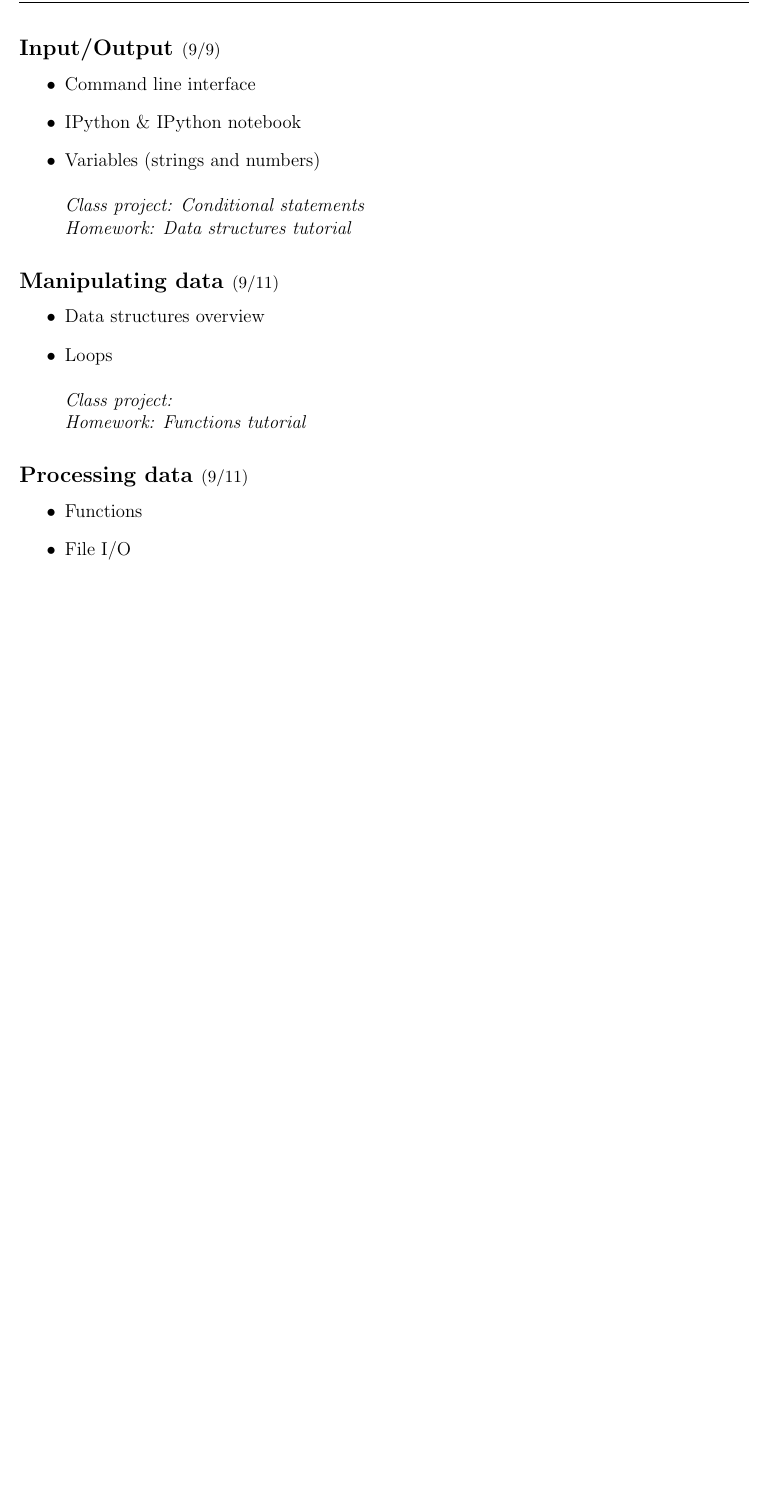
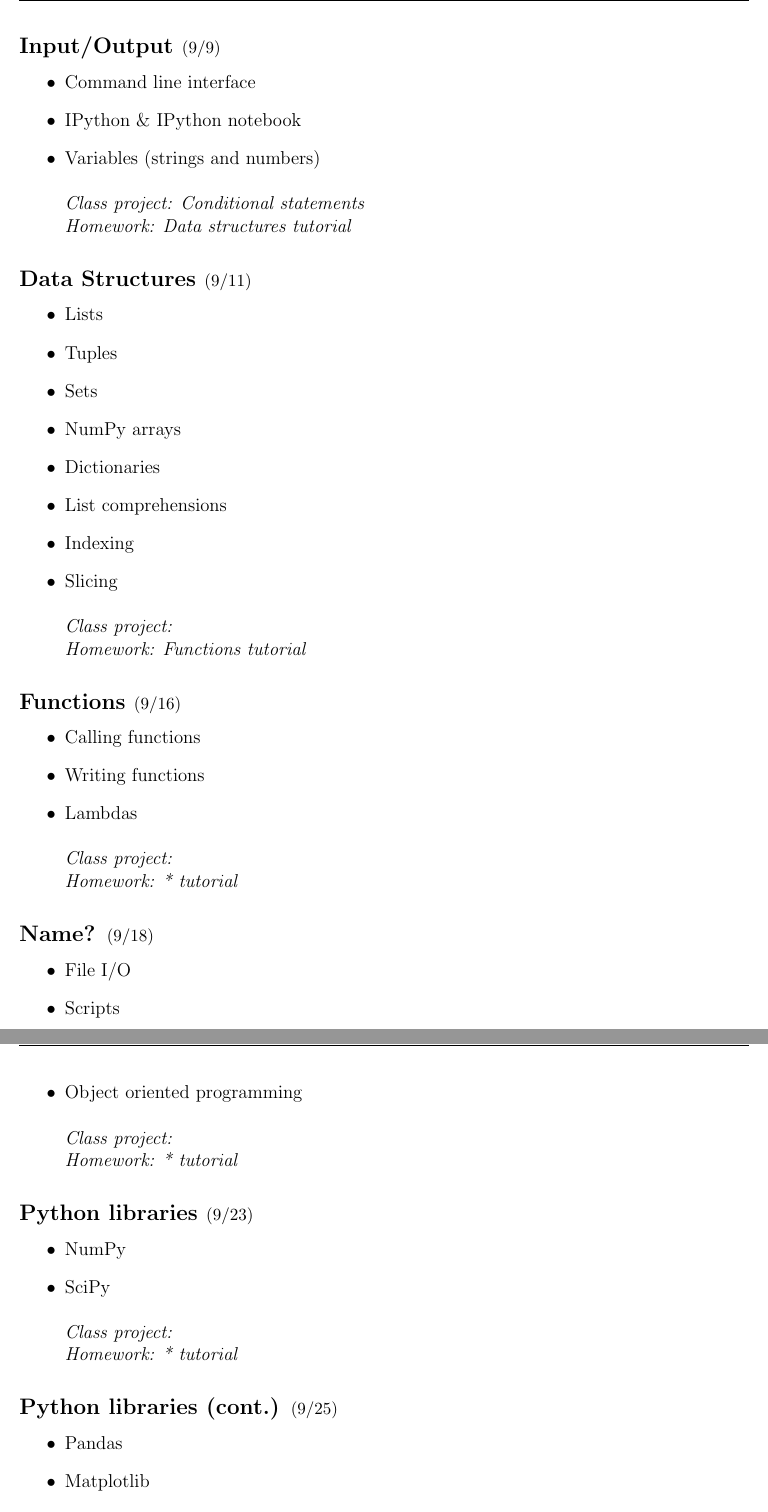
Before and after one commit to rachelalbert/ucb-biopysics-intro2python, a LaTeX document (syllabus.tex): part of page 2 of 2 before the commit and two parts of pages 2 and 3 of 3 after it, the two joined at a grey line, cut so that both start at the same text, the shorter picture padded with empty space. Compiled offline with pdfLaTeX.

Commit message:
Finished list of topics Class projects and homework tutorials still incomplete Formatting is a little ugly :/

```diff
--- a/syllabus.tex
+++ b/syllabus.tex
@@ -101,18 +101,51 @@ This course is a one month introduction to the Python programming language. No p
 \it{Homework: Data structures tutorial}
 \end{itemize}
 
-\subsection*{Manipulating data \textnormal{\small{(9/11)} }}
+\subsection*{Data Structures \textnormal{\small{(9/11)} }}
 \begin{itemize}
-\item Data structures overview
-\item Loops \\\\
+\item Lists
+\item Tuples
+\item Sets
+\item NumPy arrays
+\item Dictionaries
+\item List comprehensions
+\item Indexing
+\item Slicing \\\\
 \it{Class project: }\\
 \it{Homework: Functions tutorial}
 \end{itemize}
 
-\subsection*{Processing data \textnormal{\small{(9/11)} }}
+\subsection*{Functions \textnormal{\small{(9/16)} }}
 \begin{itemize}
-\item Functions
-\item File I/O \\\\
+\item Calling functions
+\item Writing functions
+\item Lambdas \\\\
+\it{Class project: }\\
+\it{Homework: * tutorial}
+\end{itemize}
+
+\subsection*{Name? \textnormal{\small{(9/18)} }}
+\begin{itemize}
+\item File I/O
+\item Scripts
+\item Object oriented programming \\\\
+\it{Class project: }\\
+\it{Homework: * tutorial}
+\end{itemize}
+
+\subsection*{Python libraries \textnormal{\small{(9/23)} }}
+\begin{itemize}
+\item NumPy
+\item SciPy \\\\
+\it{Class project: }\\
+\it{Homework: * tutorial}
+\end{itemize}
+
+\subsection*{Python libraries (cont.) \textnormal{\small{(9/25)} }}
+\begin{itemize}
+\item Pandas
+\item Matplotlib \\\\
+\it{Class project: }\\
 \it{Homework: * tutorial}
 \end{itemize}
 
```
Also changed, not shown: syllabus.pdf, syllabus.tex (4 more changed lines).
